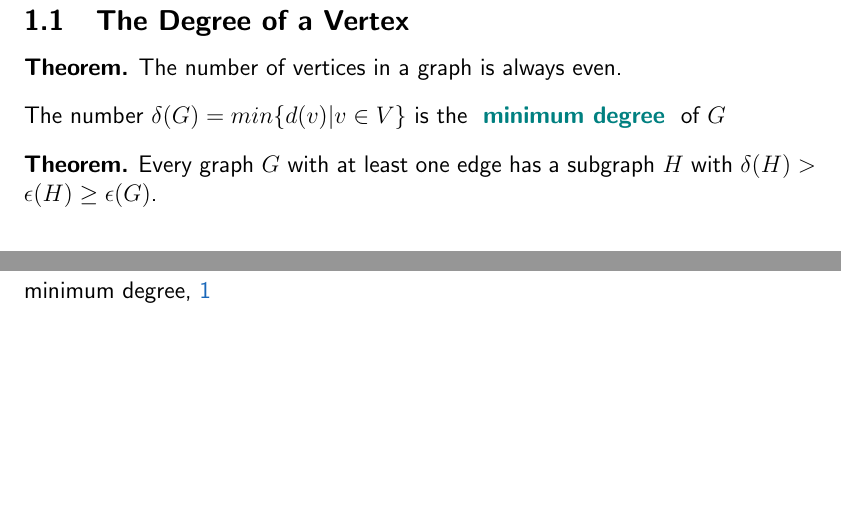
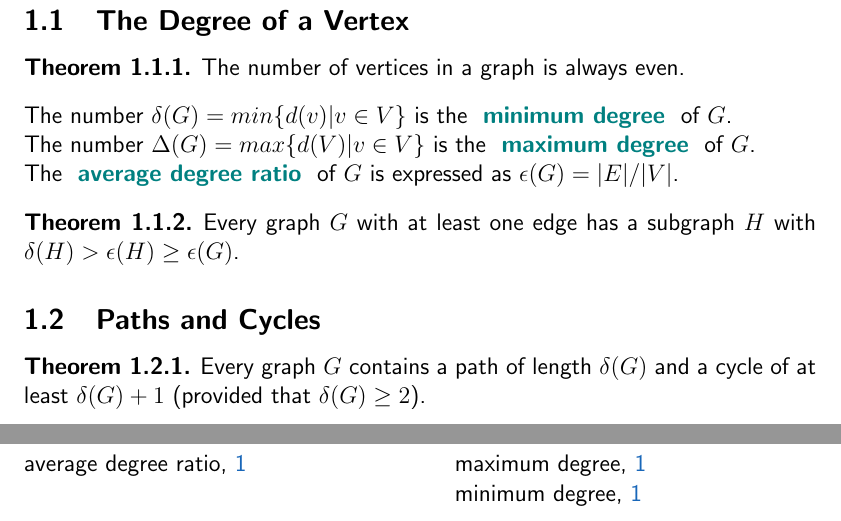
Before and after one commit to cc-shen/Handy-Tools, a LaTeX document (Notes/CO 342/co_342.tex): two parts of pages 3 and 4 of 4, joined at a grey line, cut so that both start at the same text, the shorter picture padded with empty space. Compiled offline with pdfLaTeX.

Commit message:
Updates to notes template and co 342

```diff
--- a/Notes/CO 342/co_342.tex
+++ b/Notes/CO 342/co_342.tex
@@ -28,10 +28,11 @@
 }
 
 \theoremstyle{definition}
-\newtheorem*{defn}{Definition}
-\newtheorem*{theorem}{Theorem}
-\newtheorem*{corollary}{Corollary}
-\newtheorem{ex}{Example}[section]
+\newtheorem{defn}{Definition}[subsection]
+\newtheorem{theorem}{Theorem}[subsection]
+\newtheorem{proposition}{Proposition}[subsection]
+\newtheorem{corollary}{Corollary}[subsection]
+\newtheorem{ex}{Example}[subsection]
 
 \crefname{ex}{Example}{Example}
 
@@ -84,10 +85,17 @@
   The number of vertices in a graph is always even.
 \end{theorem}
 
-The number $\delta(G) = min \{d(v) | v \in V\}$ is the \defnterm{minimum degree} of $G$
+The number $\delta(G) = min \{d(v) | v \in V\}$ is the \defnterm{minimum degree} of $G$. \\
+The number $\Delta(G) = max \{d(V) | v \in V\}$ is the \defnterm{maximum degree} of $G$. \\
+The \defnterm{average degree ratio} of $G$ is expressed as $\epsilon(G) = |E|/|V|$.
 
 \begin{theorem}
   Every graph $G$ with at least one edge has a subgraph $H$ with $\delta(H) > \epsilon(H) \geq \epsilon(G)$.
+\end{theorem}
+
+\subsection{Paths and Cycles}
+\begin{theorem}
+  Every graph $G$ contains a path of length $\delta(G)$ and a cycle of at least $\delta(G) + 1$ (provided that $\delta(G) \geq 2$).
 \end{theorem}
 
 
```
Also changed, not shown: Notes/notes_template.tex (+5 -4 lines), Notes/CO 342/co_342.pdf.
